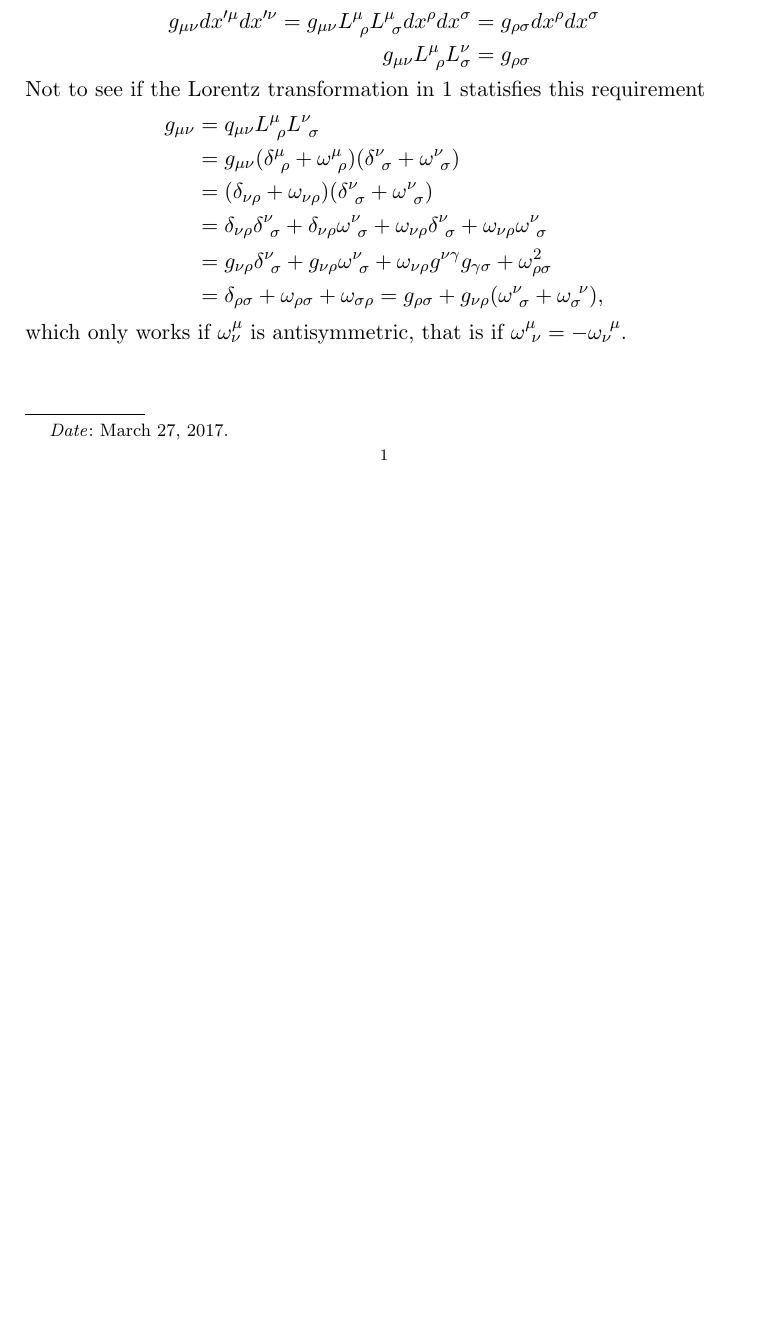
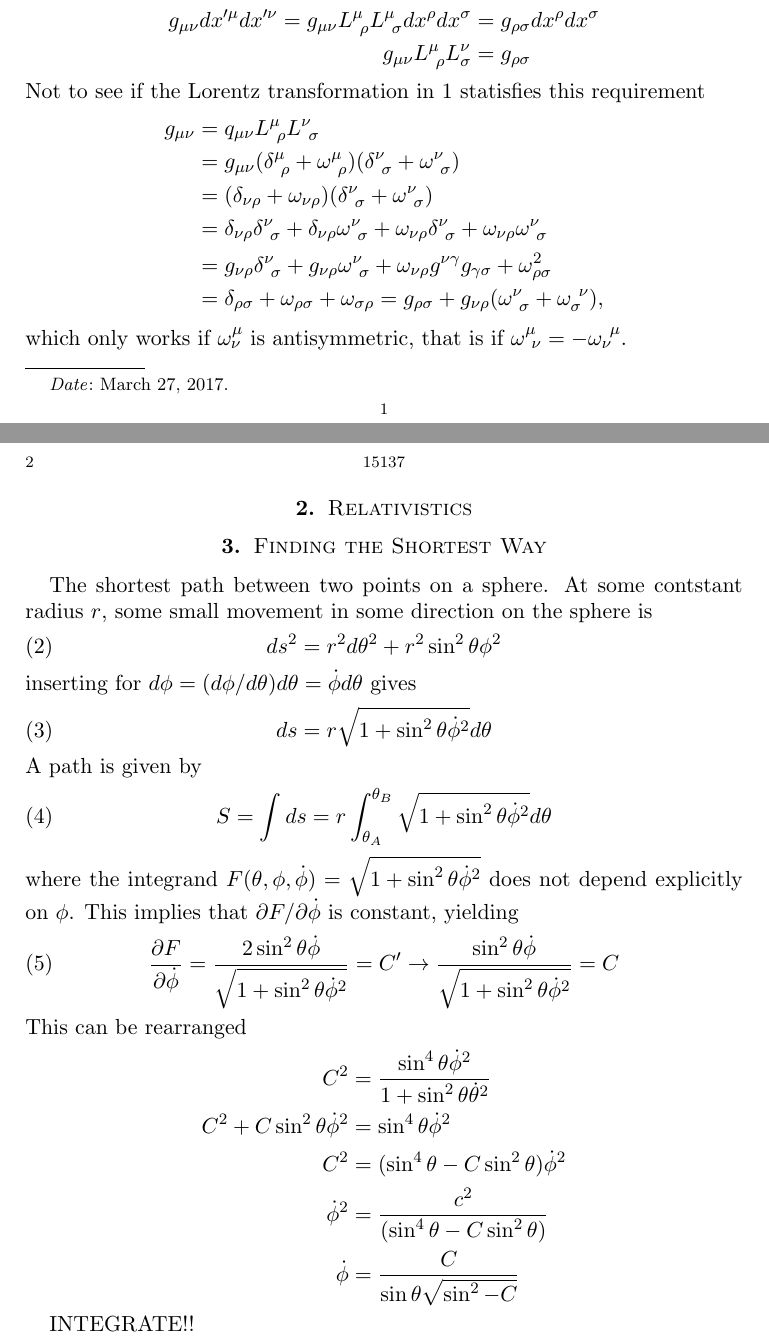
Before and after one commit to gregwinther/FYS3120, a LaTeX paper (midterm/midterm_answers.tex): part of the page before the commit and two parts of pages 1 and 2 of 2 after it, the two joined at a grey line, cut so that both start at the same text, the shorter picture padded with empty space. Compiled offline with pdfLaTeX.

Commit message:
Begun problem 3

```diff
--- a/midterm/midterm_answers.tex
+++ b/midterm/midterm_answers.tex
@@ -63,6 +63,34 @@ g_{\mu\nu}  &= q_{\mu\nu}L^{\mu}_{\ \rho}L^{\nu}_{\ \sigma} \\
 \end{align*}
 which only works if $\omega^{\mu}_{\nu}$ is antisymmetric, that is if $\omega^{\mu}_{\ \nu} = -\omega_{\nu}^{\ \mu}$.
 
+\section{Relativistics}
 
+\section{Finding the Shortest Way}
+The shortest path between two points on a sphere. At some contstant radius $r$, some small movement in some direction on the sphere is
+\begin{equation}
+ds^2 = r^2d\theta^2 + r^2\sin^2\theta\phi^2
+\end{equation}
+inserting for $d\phi = (d\phi/d\theta)d\theta = \dot{\phi}d\theta$ gives
+\begin{equation}
+ds = r\sqrt{1 +\sin^2\theta\dot{\phi}^2}d\theta
+\end{equation}
+A path is given by
+\begin{equation}
+S = \int ds = r \int_{\theta_A}^{\theta_B} \sqrt{1 + \sin^2\theta\dot{\phi}^2}d\theta
+\end{equation}
+where the integrand $F(\theta, \phi, \dot{\phi}) = \sqrt{1 + \sin^2\theta\dot{\phi}^2}$ does not depend explicitly on $\phi$. This implies that $\partial F/ \partial \dot{\phi}$ is constant, yielding
+\begin{equation}
+\frac{\partial F}{\partial \dot{\phi}} = \frac{2\sin^2\theta\dot{\phi}}{\sqrt{1 + \sin^2\theta\dot{\phi}^2}} = C' \rightarrow \frac{\sin^2\theta\dot{\phi}}{\sqrt{1 + \sin^2\theta\dot{\phi}^2}} = C
+\end{equation}
+This can be rearranged
+\begin{align*}
+C^2 &= \frac{\sin^4\theta\dot{\phi}^2}{1 + \sin^2\theta\dot{\theta}^2} \\
+C^2 + C\sin^2\theta\dot{\phi}^2 &= \sin^4\theta\dot{\phi}^2 \\
+C^2 &= (\sin^4\theta - C\sin^2\theta)\dot{\phi}^2 \\
+\dot{\phi}^2 &= \frac{c^2}{(\sin^4\theta - C\sin^2\theta)} \\
+\dot{\phi} &= \frac{C}{\sin\theta\sqrt{\sin^2 - C}}
+\end{align*}
+
+INTEGRATE!!
 
 \end{document}
```
Also changed, not shown: midterm/midterm_answers.pdf.
